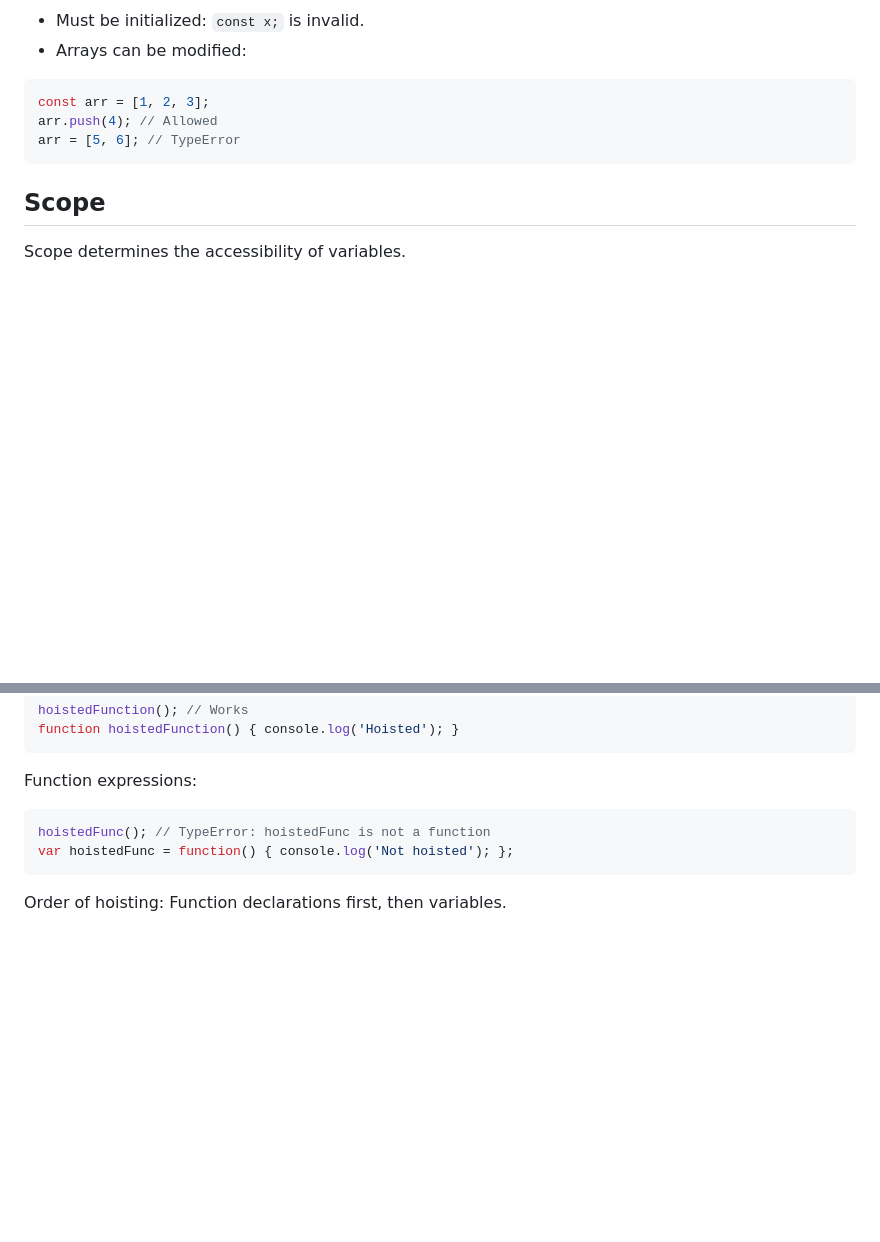
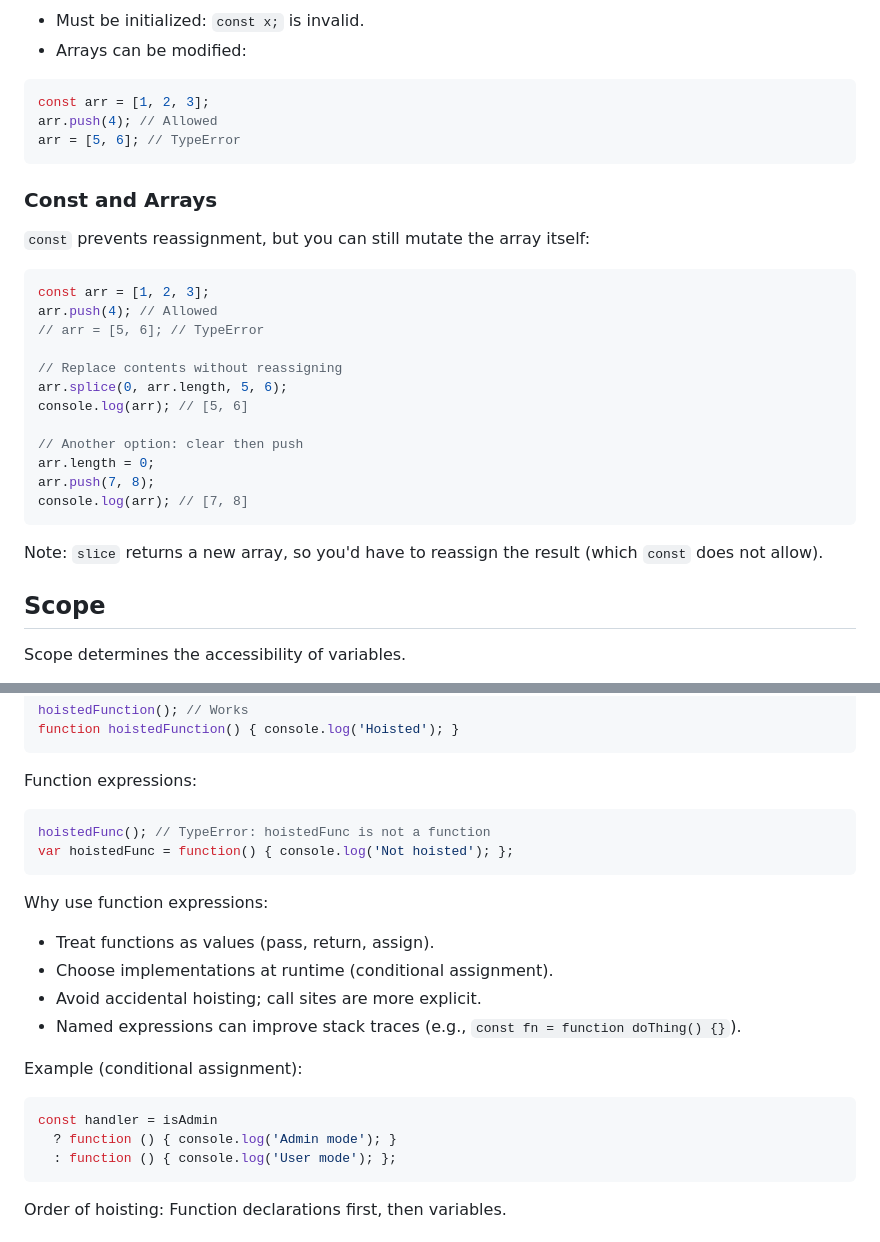
Before and after one commit to lgalaz/fullstack-javascript, a Markdown page: javascript/VariableDeclarations_Scope_Hoisting/explanation.md, 2 parts joined by grey strips. Rendered like a GitHub page; blank space fills up the shorter version.

````diff
--- a/javascript/VariableDeclarations_Scope_Hoisting/explanation.md
+++ b/javascript/VariableDeclarations_Scope_Hoisting/explanation.md
@@ -91,6 +91,28 @@ arr.push(4); // Allowed
 arr = [5, 6]; // TypeError
 ```
 
+### Const and Arrays
+
+`const` prevents reassignment, but you can still mutate the array itself:
+
+```javascript
+const arr = [1, 2, 3];
+arr.push(4); // Allowed
+// arr = [5, 6]; // TypeError
+
+// Replace contents without reassigning
+arr.splice(0, arr.length, 5, 6);
+console.log(arr); // [5, 6]
+
+// Another option: clear then push
+arr.length = 0;
+arr.push(7, 8);
+console.log(arr); // [7, 8]
+```
+
+Note: `slice` returns a new array, so you'd have to reassign the result (which `const` does not allow).
+
+
 ## Scope
 
 Scope determines the accessibility of variables.
@@ -176,6 +198,21 @@ hoistedFunc(); // TypeError: hoistedFunc is not a function
 var hoistedFunc = function() { console.log('Not hoisted'); };
 ```
 
+Why use function expressions:
+
+- Treat functions as values (pass, return, assign).
+- Choose implementations at runtime (conditional assignment).
+- Avoid accidental hoisting; call sites are more explicit.
+- Named expressions can improve stack traces (e.g., `const fn = function doThing() {}`).
+
+Example (conditional assignment):
+
+```javascript
+const handler = isAdmin
+  ? function () { console.log('Admin mode'); }
+  : function () { console.log('User mode'); };
+```
+
 Order of hoisting: Function declarations first, then variables.
 
 ## Interview Questions and Answers
````
Also changed, not shown: javascript/This_Bind_Call_Apply/explanation.md (+54 -2 lines), javascript/Immutability_Reference_Value/explanation.md (line endings or trailing spaces).
